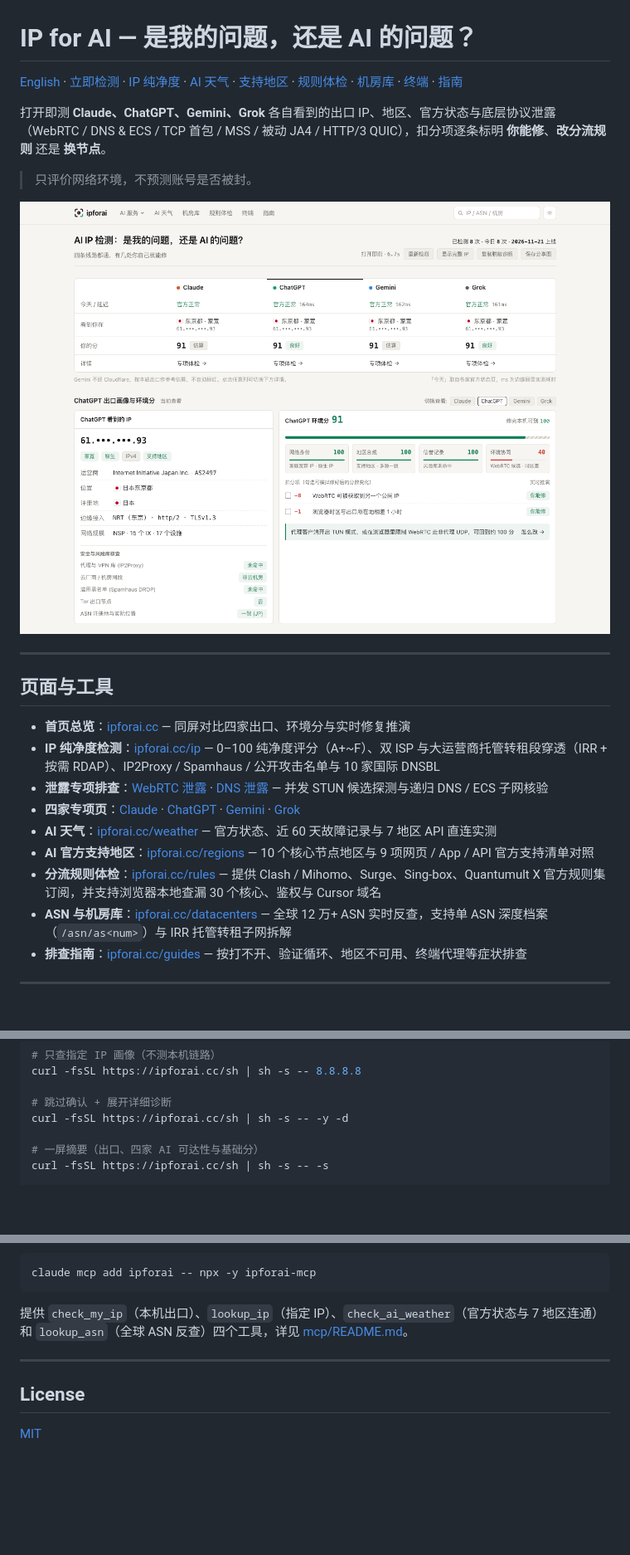
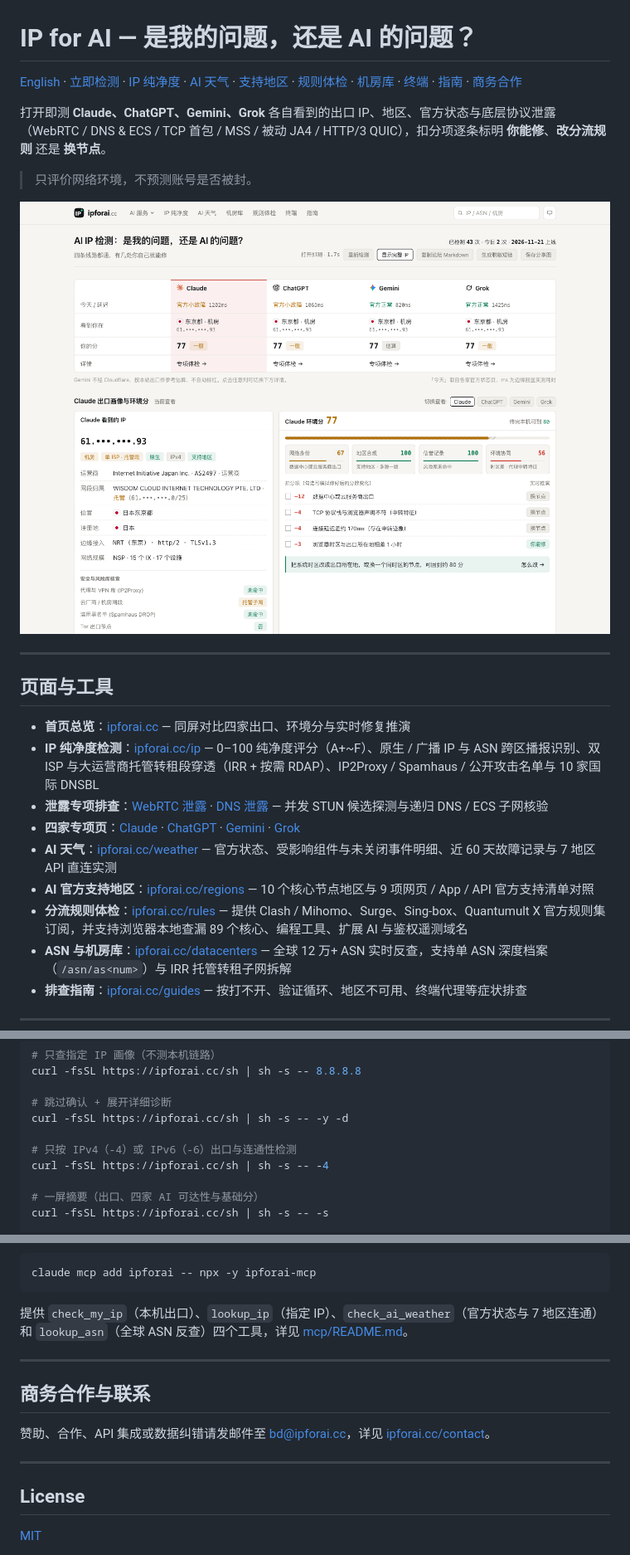
Before and after one commit to xjokerabab/ipforai, a Markdown page: README.md, 3 parts joined by grey strips. Shown at 83% size. Drawn GitHub-style; pictures changed too: docs/images/web-overview.png; blank space fills up the shorter version.

```diff
--- a/README.md
+++ b/README.md
@@ -1,6 +1,6 @@
 # IP for AI — 是我的问题，还是 AI 的问题？
 
-[English](./README_EN.md) · [立即检测](https://ipforai.cc) · [IP 纯净度](https://ipforai.cc/ip) · [AI 天气](https://ipforai.cc/weather) · [支持地区](https://ipforai.cc/regions) · [规则体检](https://ipforai.cc/rules) · [机房库](https://ipforai.cc/datacenters) · [终端](https://ipforai.cc/cli) · [指南](https://ipforai.cc/guides)
+[English](./README_EN.md) · [立即检测](https://ipforai.cc) · [IP 纯净度](https://ipforai.cc/ip) · [AI 天气](https://ipforai.cc/weather) · [支持地区](https://ipforai.cc/regions) · [规则体检](https://ipforai.cc/rules) · [机房库](https://ipforai.cc/datacenters) · [终端](https://ipforai.cc/cli) · [指南](https://ipforai.cc/guides) · [商务合作](https://ipforai.cc/contact)
 
 打开即测 **Claude、ChatGPT、Gemini、Grok** 各自看到的出口 IP、地区、官方状态与底层协议泄露（WebRTC / DNS & ECS / TCP 首包 / MSS / 被动 JA4 / HTTP/3 QUIC），扣分项逐条标明 **你能修**、**改分流规则** 还是 **换节点**。
 
@@ -13,12 +13,12 @@
 ## 页面与工具
 
 - **首页总览**：[ipforai.cc](https://ipforai.cc) — 同屏对比四家出口、环境分与实时修复推演
-- **IP 纯净度检测**：[ipforai.cc/ip](https://ipforai.cc/ip) — 0–100 纯净度评分（A+~F）、双 ISP 与大运营商托管转租段穿透（IRR + 按需 RDAP）、IP2Proxy / Spamhaus / 公开攻击名单与 10 家国际 DNSBL
+- **IP 纯净度检测**：[ipforai.cc/ip](https://ipforai.cc/ip) — 0–100 纯净度评分（A+~F）、原生 / 广播 IP 与 ASN 跨区播报识别、双 ISP 与大运营商托管转租段穿透（IRR + 按需 RDAP）、IP2Proxy / Spamhaus / 公开攻击名单与 10 家国际 DNSBL
 - **泄露专项排查**：[WebRTC 泄露](https://ipforai.cc/webrtc-leak) · [DNS 泄露](https://ipforai.cc/dns-leak) — 并发 STUN 候选探测与递归 DNS / ECS 子网核验
 - **四家专项页**：[Claude](https://ipforai.cc/claude-check) · [ChatGPT](https://ipforai.cc/chatgpt-check) · [Gemini](https://ipforai.cc/gemini-check) · [Grok](https://ipforai.cc/grok-check)
-- **AI 天气**：[ipforai.cc/weather](https://ipforai.cc/weather) — 官方状态、近 60 天故障记录与 7 地区 API 直连实测
+- **AI 天气**：[ipforai.cc/weather](https://ipforai.cc/weather) — 官方状态、受影响组件与未关闭事件明细、近 60 天故障记录与 7 地区 API 直连实测
 - **AI 官方支持地区**：[ipforai.cc/regions](https://ipforai.cc/regions) — 10 个核心节点地区与 9 项网页 / App / API 官方支持清单对照
-- **分流规则体检**：[ipforai.cc/rules](https://ipforai.cc/rules) — 提供 Clash / Mihomo、Surge、Sing-box、Quantumult X 官方规则集订阅，并支持浏览器本地查漏 30 个核心、鉴权与 Cursor 域名
+- **分流规则体检**：[ipforai.cc/rules](https://ipforai.cc/rules) — 提供 Clash / Mihomo、Surge、Sing-box、Quantumult X 官方规则集订阅，并支持浏览器本地查漏 89 个核心、编程工具、扩展 AI 与鉴权遥测域名
 - **ASN 与机房库**：[ipforai.cc/datacenters](https://ipforai.cc/datacenters) — 全球 12 万+ ASN 实时反查，支持单 ASN 深度档案（`/asn/as<num>`）与 IRR 托管转租子网拆解
 - **排查指南**：[ipforai.cc/guides](https://ipforai.cc/guides) — 按打不开、验证循环、地区不可用、终端代理等症状排查
 
@@ -43,6 +43,9 @@ curl -fsSL https://ipforai.cc/sh | sh -s -- 8.8.8.8
 
 # 跳过确认 + 展开详细诊断
 curl -fsSL https://ipforai.cc/sh | sh -s -- -y -d
+
+# 只按 IPv4（-4）或 IPv6（-6）出口与连通性检测
+curl -fsSL https://ipforai.cc/sh | sh -s -- -4
 
 # 一屏摘要（出口、四家 AI 可达性与基础分）
 curl -fsSL https://ipforai.cc/sh | sh -s -- -s
@@ -106,6 +109,12 @@ claude mcp add ipforai -- npx -y ipforai-mcp
 
 ---
 
+## 商务合作与联系
+
+赞助、合作、API 集成或数据纠错请发邮件至 [bd@ipforai.cc](mailto:bd@ipforai.cc)，详见 [ipforai.cc/contact](https://ipforai.cc/contact)。
+
+---
+
 ## License
 
 [MIT](./LICENSE)
```
Also changed, not shown: other parts of README.md (+1 -1 lines), README_EN.md (+16 -5 lines), docs/images/terminal-report.png, 1 other file.
